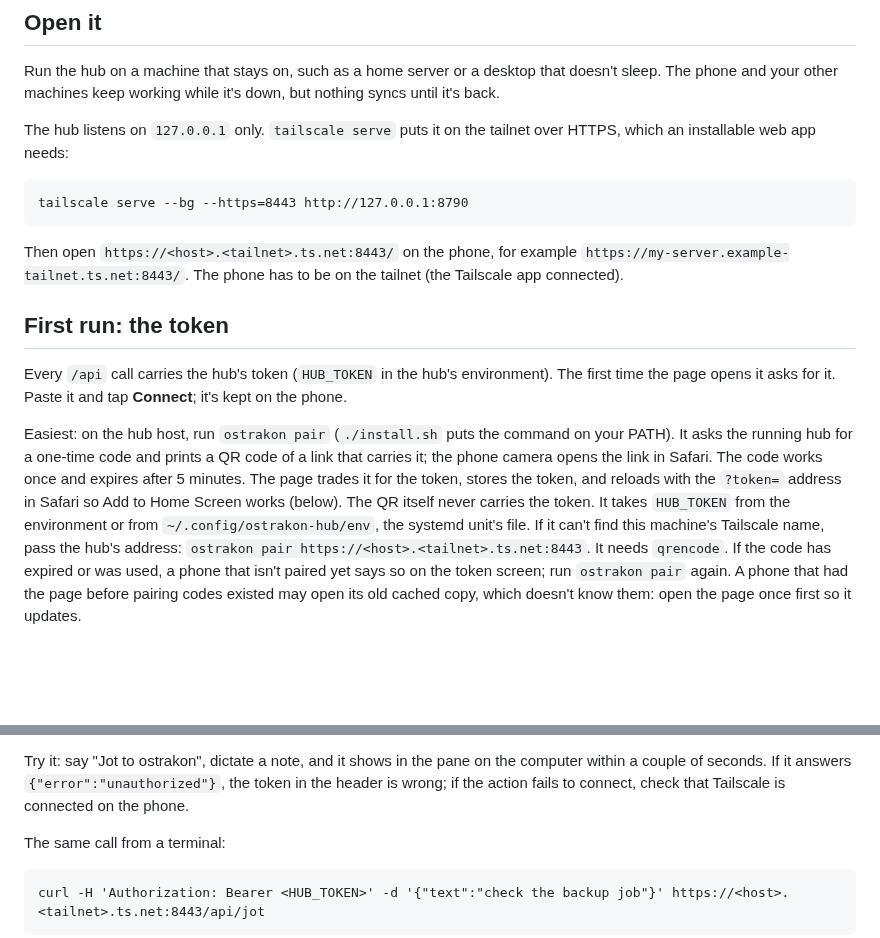
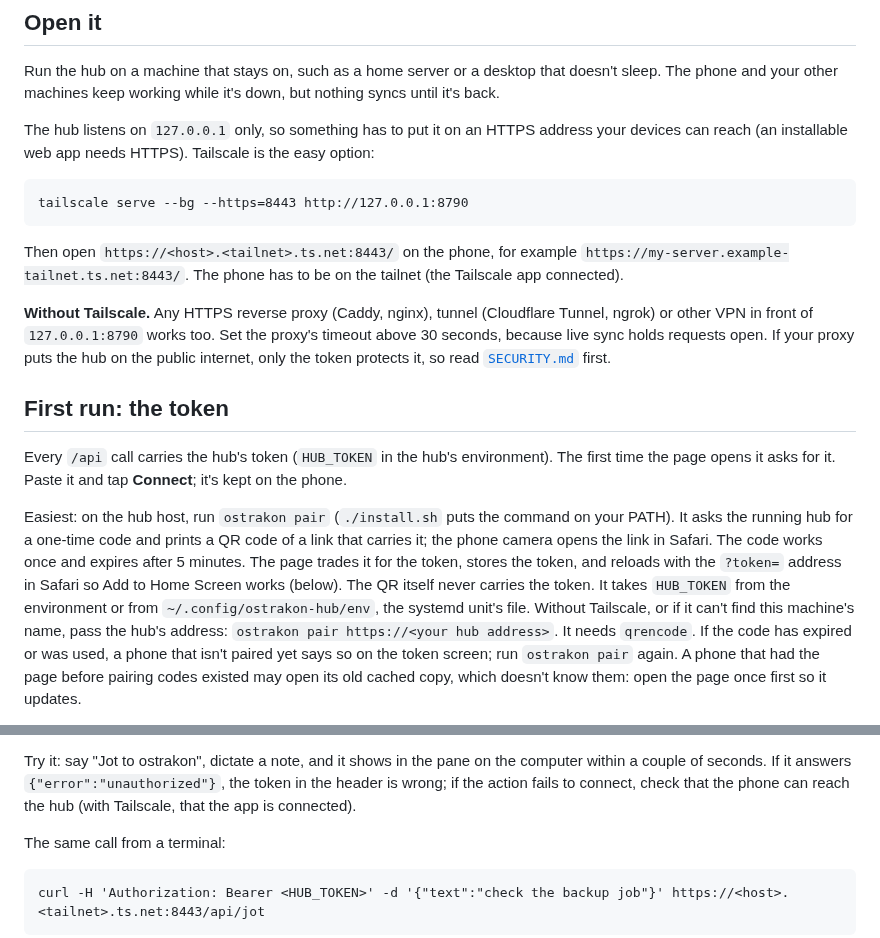
Before and after one commit to gaius-codius/ostrakon, a Markdown page: docs/phone.md, 2 parts joined by grey strips. GitHub-like rendering; blank space fills up the shorter version.

````diff
--- a/docs/phone.md
+++ b/docs/phone.md
@@ -27,8 +27,8 @@ leaves your text in the field.
 Run the hub on a machine that stays on, such as a home server or a desktop that doesn't sleep. The
 phone and your other machines keep working while it's down, but nothing syncs until it's back.
 
-The hub listens on `127.0.0.1` only. `tailscale serve` puts it on the tailnet over HTTPS, which an
-installable web app needs:
+The hub listens on `127.0.0.1` only, so something has to put it on an HTTPS address your devices
+can reach (an installable web app needs HTTPS). Tailscale is the easy option:
 
 ```
 tailscale serve --bg --https=8443 http://127.0.0.1:8790
@@ -37,6 +37,11 @@ tailscale serve --bg --https=8443 http://127.0.0.1:8790
 Then open `https://<host>.<tailnet>.ts.net:8443/` on the phone, for example
 `https://my-server.example-tailnet.ts.net:8443/`. The phone has to be on the tailnet (the Tailscale app
 connected).
+
+**Without Tailscale.** Any HTTPS reverse proxy (Caddy, nginx), tunnel (Cloudflare Tunnel, ngrok) or
+other VPN in front of `127.0.0.1:8790` works too. Set the proxy's timeout above 30 seconds, because
+live sync holds requests open. If your proxy puts the hub on the public internet, only the token
+protects it, so read [`SECURITY.md`](../SECURITY.md) first.
 
 ## First run: the token
 
@@ -48,8 +53,8 @@ asks the running hub for a one-time code and prints a QR code of a link that car
 camera opens the link in Safari. The code works once and expires after 5 minutes. The page trades
 it for the token, stores the token, and reloads with the `?token=` address in Safari so Add to
 Home Screen works (below). The QR itself never carries the token. It takes `HUB_TOKEN` from the
-environment or from `~/.config/ostrakon-hub/env`, the systemd unit's file. If it can't find this
-machine's Tailscale name, pass the hub's address: `ostrakon pair https://<host>.<tailnet>.ts.net:8443`.
+environment or from `~/.config/ostrakon-hub/env`, the systemd unit's file. Without Tailscale, or if it
+can't find this machine's name, pass the hub's address: `ostrakon pair https://<your hub address>`.
 It needs `qrencode`. If the code has expired or was used, a phone that isn't paired yet says so on
 the token screen; run `ostrakon pair` again. A phone that had the page before pairing codes existed
 may open its old cached copy, which doesn't know them: open the page once first so it updates.
@@ -104,7 +109,8 @@ In the **Shortcuts** app:
 
 Try it: say "Jot to ostrakon", dictate a note, and it shows in the pane on the computer within a
 couple of seconds. If it answers `{"error":"unauthorized"}`, the token in the header is wrong; if
-the action fails to connect, check that Tailscale is connected on the phone.
+the action fails to connect, check that the phone can reach the hub (with Tailscale, that the app
+is connected).
 
 The same call from a terminal:
 
````
Also changed, not shown: README.md (+1 -1 lines).
